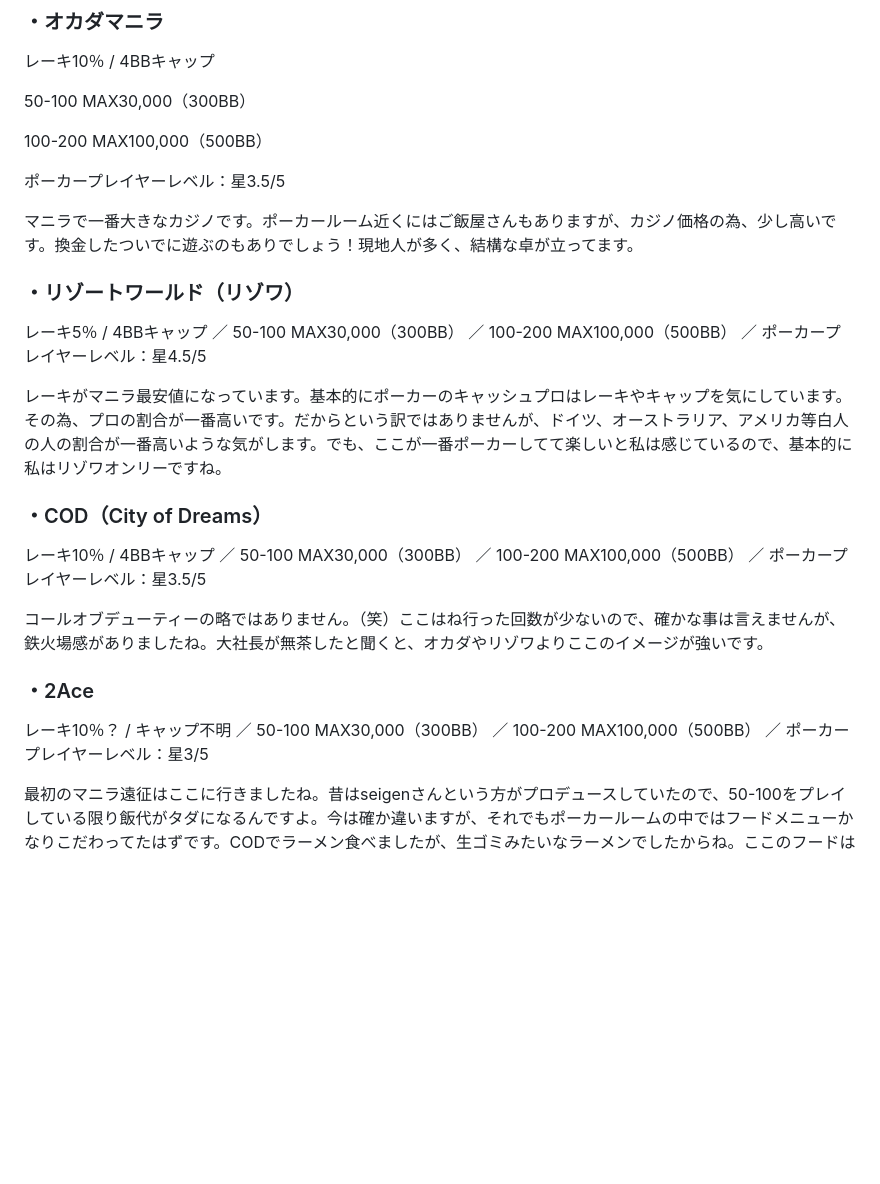
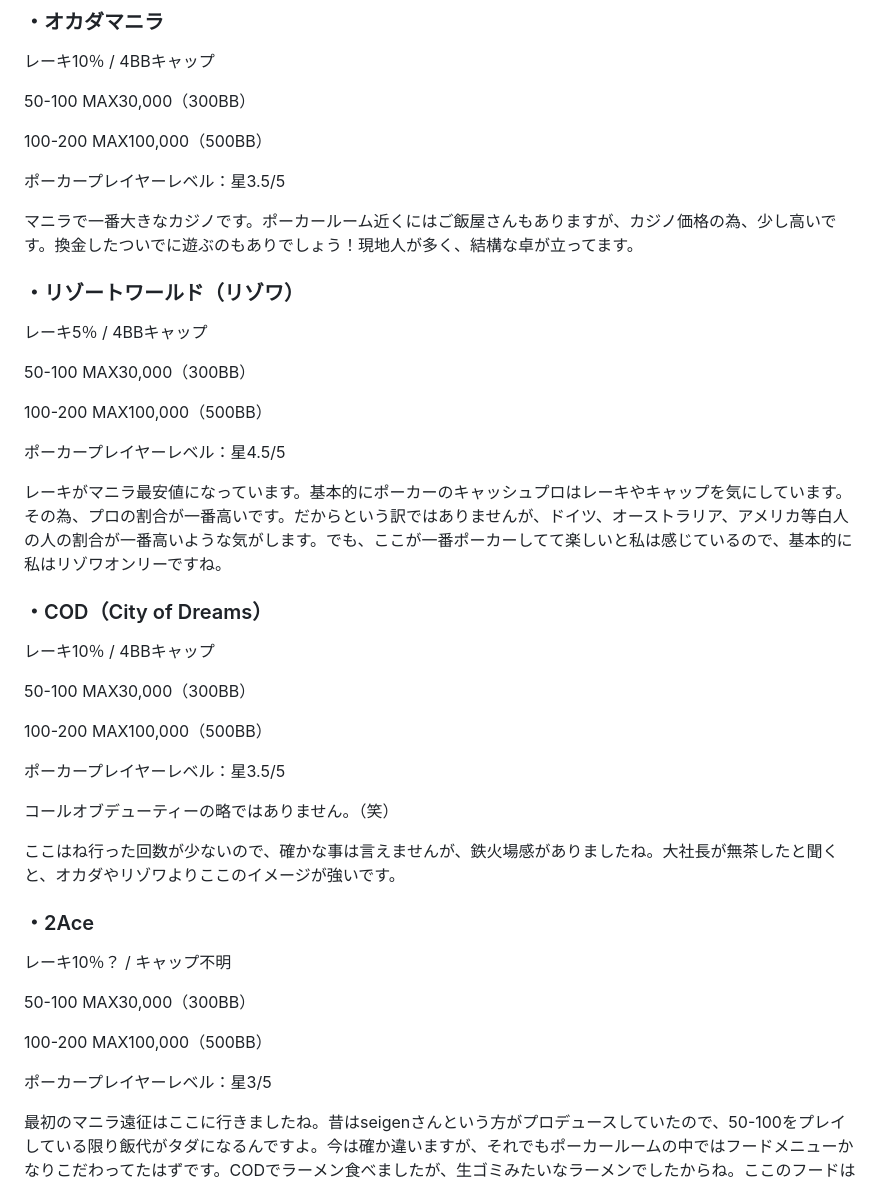
Before and after one commit to setsumasayuki/poker-mania-site, a Markdown page: content/posts/manila.md, the part around one of its changes. GitHub-like rendering; blank space fills up the shorter version.

Commit message:
Update 記事 “manila”

```diff
--- a/content/posts/manila.md
+++ b/content/posts/manila.md
@@ -51,21 +51,49 @@ description: マニラでポーカーをしたい人・迷っている人へ。e
 
 マニラで一番大きなカジノです。ポーカールーム近くにはご飯屋さんもありますが、カジノ価格の為、少し高いです。換金したついでに遊ぶのもありでしょう！現地人が多く、結構な卓が立ってます。
 
+
+
 ### ・リゾートワールド（リゾワ）
 
-レーキ5％ / 4BBキャップ ／ 50-100 MAX30,000（300BB） ／ 100-200 MAX100,000（500BB） ／ ポーカープレイヤーレベル：星4.5/5
+レーキ5％ / 4BBキャップ
+
+50-100 MAX30,000（300BB）
+
+100-200 MAX100,000（500BB）
+
+ポーカープレイヤーレベル：星4.5/5
 
 レーキがマニラ最安値になっています。基本的にポーカーのキャッシュプロはレーキやキャップを気にしています。その為、プロの割合が一番高いです。だからという訳ではありませんが、ドイツ、オーストラリア、アメリカ等白人の人の割合が一番高いような気がします。でも、ここが一番ポーカーしてて楽しいと私は感じているので、基本的に私はリゾワオンリーですね。
 
+
+
 ### ・COD（City of Dreams）
 
-レーキ10％ / 4BBキャップ ／ 50-100 MAX30,000（300BB） ／ 100-200 MAX100,000（500BB） ／ ポーカープレイヤーレベル：星3.5/5
+レーキ10％ / 4BBキャップ
 
-コールオブデューティーの略ではありません。（笑）ここはね行った回数が少ないので、確かな事は言えませんが、鉄火場感がありましたね。大社長が無茶したと聞くと、オカダやリゾワよりここのイメージが強いです。
+50-100 MAX30,000（300BB）
+
+100-200 MAX100,000（500BB）
+
+ポーカープレイヤーレベル：星3.5/5
+
+コールオブデューティーの略ではありません。（笑）
+
+ここはね行った回数が少ないので、確かな事は言えませんが、鉄火場感がありましたね。大社長が無茶したと聞くと、オカダやリゾワよりここのイメージが強いです。
+
+
 
 ### ・2Ace
 
-レーキ10％？ / キャップ不明 ／ 50-100 MAX30,000（300BB） ／ 100-200 MAX100,000（500BB） ／ ポーカープレイヤーレベル：星3/5
+レーキ10％？ / キャップ不明
+
+50-100 MAX30,000（300BB）
+
+100-200 MAX100,000（500BB）
+
+ポーカープレイヤーレベル：星3/5
+
+
 
 最初のマニラ遠征はここに行きましたね。昔はseigenさんという方がプロデュースしていたので、50-100をプレイしている限り飯代がタダになるんですよ。今は確か違いますが、それでもポーカールームの中ではフードメニューかなりこだわってたはずです。CODでラーメン食べましたが、生ゴミみたいなラーメンでしたからね。ここのフードは美味しいですよ。
 
```
Also changed, not shown: other parts of content/posts/manila.md (+2 -0 lines).
